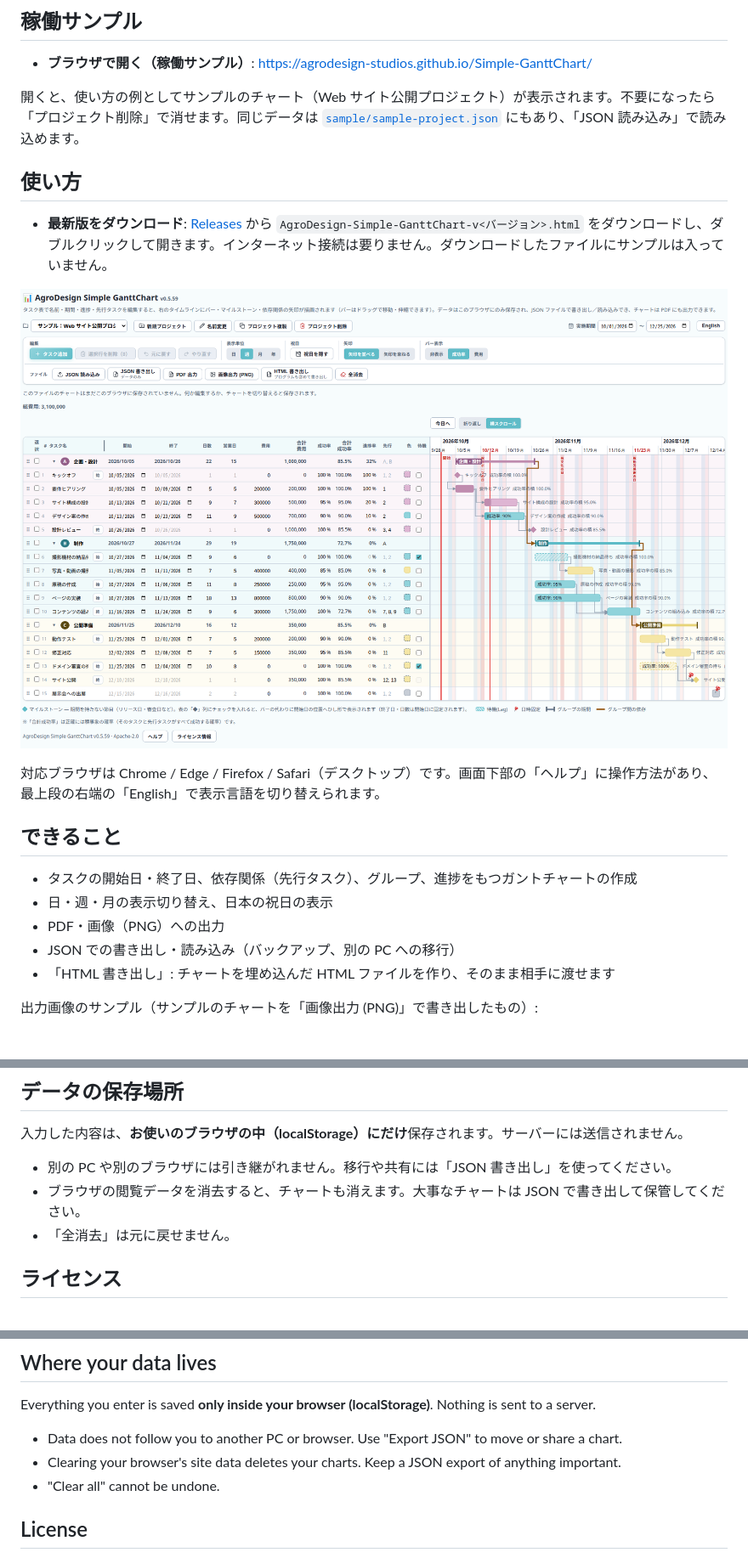
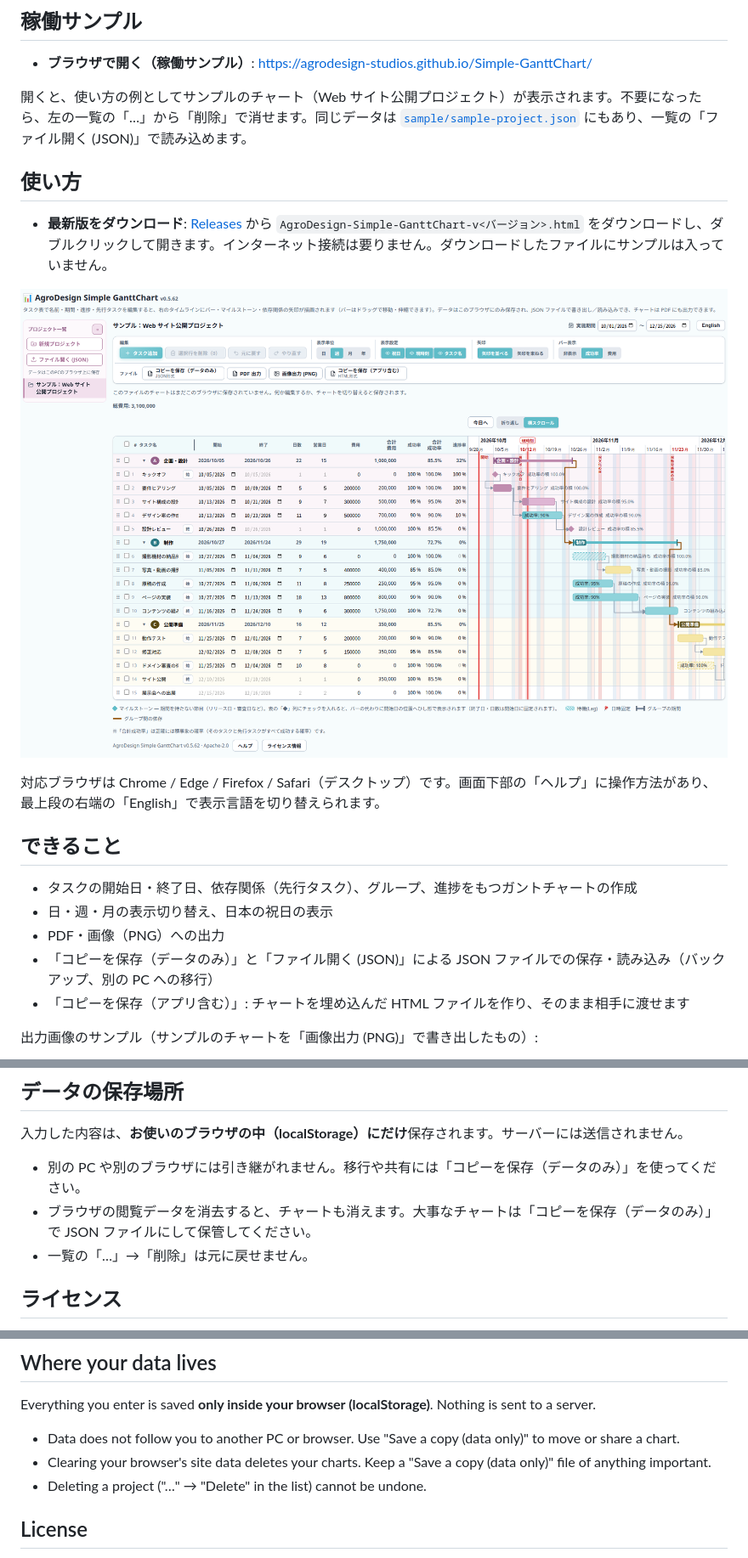
Before and after one commit to AgroDesign-Studios/Simple-GanttChart, a Markdown page: README.md, 3 parts joined by grey strips. Shown at 85% size. GitHub-like rendering; pictures changed too: images/screenshot-week.png.

```diff
--- a/README.md
+++ b/README.md
@@ -8,7 +8,7 @@
 
 - **ブラウザで開く（稼働サンプル）**: <https://agrodesign-studios.github.io/Simple-GanttChart/>
 
-開くと、使い方の例としてサンプルのチャート（Web サイト公開プロジェクト）が表示されます。不要になったら「プロジェクト削除」で消せます。同じデータは [`sample/sample-project.json`](sample/sample-project.json) にもあり、「JSON 読み込み」で読み込めます。
+開くと、使い方の例としてサンプルのチャート（Web サイト公開プロジェクト）が表示されます。不要になったら、左の一覧の「…」から「削除」で消せます。同じデータは [`sample/sample-project.json`](sample/sample-project.json) にもあり、一覧の「ファイル開く (JSON)」で読み込めます。
 
 ## 使い方
 
@@ -23,8 +23,8 @@
 - タスクの開始日・終了日、依存関係（先行タスク）、グループ、進捗をもつガントチャートの作成
 - 日・週・月の表示切り替え、日本の祝日の表示
 - PDF・画像（PNG）への出力
-- JSON での書き出し・読み込み（バックアップ、別の PC への移行）
-- 「HTML 書き出し」: チャートを埋め込んだ HTML ファイルを作り、そのまま相手に渡せます
+- 「コピーを保存（データのみ）」と「ファイル開く (JSON)」による JSON ファイルでの保存・読み込み（バックアップ、別の PC への移行）
+- 「コピーを保存（アプリ含む）」: チャートを埋め込んだ HTML ファイルを作り、そのまま相手に渡せます
 
 出力画像のサンプル（サンプルのチャートを「画像出力 (PNG)」で書き出したもの）:
 
@@ -34,9 +34,9 @@
 
 入力した内容は、**お使いのブラウザの中（localStorage）にだけ**保存されます。サーバーには送信されません。
 
-- 別の PC や別のブラウザには引き継がれません。移行や共有には「JSON 書き出し」を使ってください。
-- ブラウザの閲覧データを消去すると、チャートも消えます。大事なチャートは JSON で書き出して保管してください。
-- 「全消去」は元に戻せません。
+- 別の PC や別のブラウザには引き継がれません。移行や共有には「コピーを保存（データのみ）」を使ってください。
+- ブラウザの閲覧データを消去すると、チャートも消えます。大事なチャートは「コピーを保存（データのみ）」で JSON ファイルにして保管してください。
+- 一覧の「…」→「削除」は元に戻せません。
 
 ## ライセンス
 
@@ -81,9 +81,9 @@ Sample output (the sample chart saved with "Export image (PNG)"):
 
 Everything you enter is saved **only inside your browser (localStorage)**. Nothing is sent to a server.
 
-- Data does not follow you to another PC or browser. Use "Export JSON" to move or share a chart.
-- Clearing your browser's site data deletes your charts. Keep a JSON export of anything important.
-- "Clear all" cannot be undone.
+- Data does not follow you to another PC or browser. Use "Save a copy (data only)" to move or share a chart.
+- Clearing your browser's site data deletes your charts. Keep a "Save a copy (data only)" file of anything important.
+- Deleting a project ("…" → "Delete" in the list) cannot be undone.
 
 ## License
 
```
Also changed, not shown: other parts of README.md (+3 -3 lines), images/screenshot-week-en.png, 2 other files.
